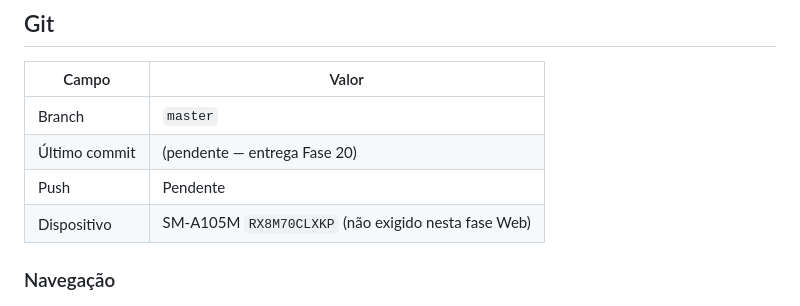
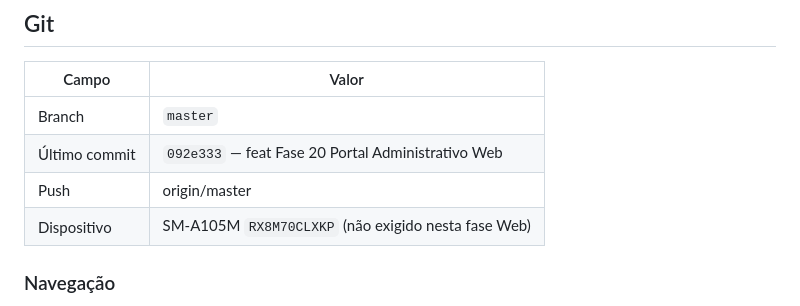
Before and after one commit to sergiocjr/poligestor_app, a Markdown page: docs/CONTINUAR_PROJETO.md, the part around the change. GitHub-like rendering.

Commit message:
docs: registra commit 092e333 no CONTINUAR_PROJETO
Co-authored-by: Cursor <cursoragent@cursor.com>

```diff
--- a/docs/CONTINUAR_PROJETO.md
+++ b/docs/CONTINUAR_PROJETO.md
@@ -40,8 +40,8 @@ Atualizado: 2026-07-20 (Fase 20 — Portal Administrativo Web entregue; fechamen
 | Campo | Valor |
 |-------|--------|
 | Branch | `master` |
-| Último commit | (pendente — entrega Fase 20) |
-| Push | Pendente |
+| Último commit | `092e333` — feat Fase 20 Portal Administrativo Web |
+| Push | origin/master |
 | Dispositivo | SM-A105M `RX8M70CLXKP` (não exigido nesta fase Web) |
 
 ### Navegação
```
